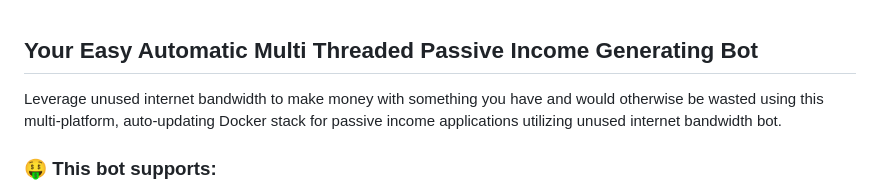
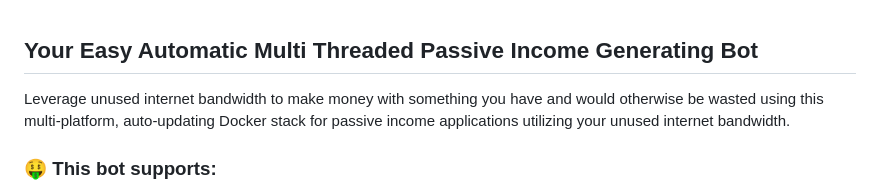
Before and after one commit to PoPzQ/Wifi-Cashbot, a Markdown page: README.md, the part around the change. GitHub-like rendering.

```diff
--- a/README.md
+++ b/README.md
@@ -1,5 +1,5 @@
 ## Your Easy Automatic Multi Threaded Passive Income Generating Bot
-Leverage unused internet bandwidth to make money with something you have and would otherwise be wasted using this multi-platform, auto-updating Docker stack for passive income applications utilizing unused internet bandwidth bot.
+Leverage unused internet bandwidth to make money with something you have and would otherwise be wasted using this multi-platform, auto-updating Docker stack for passive income applications utilizing your unused internet bandwidth.
 
 
 
```
